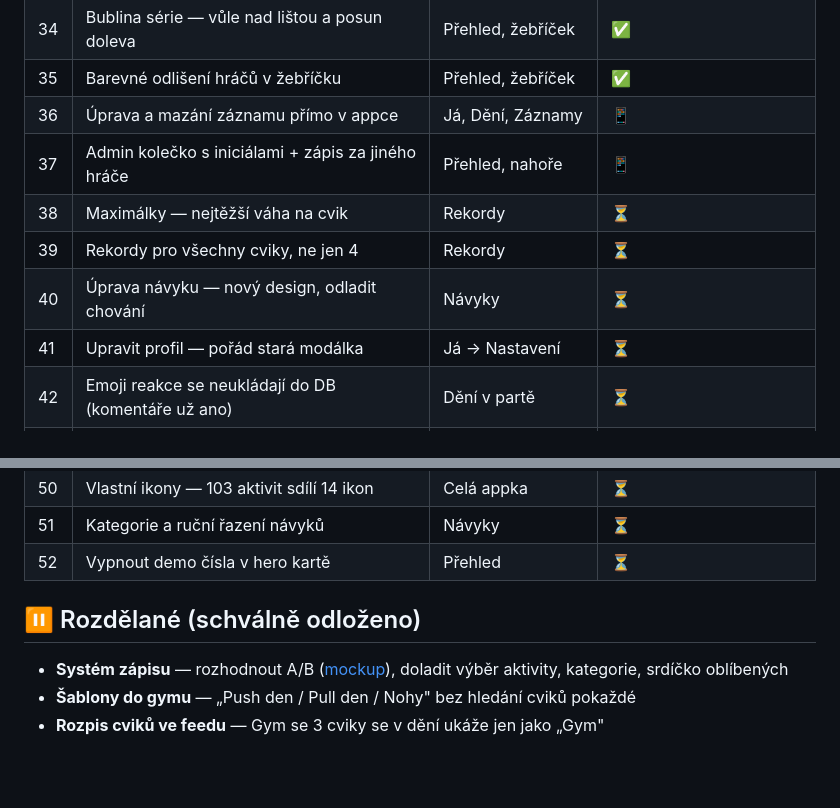
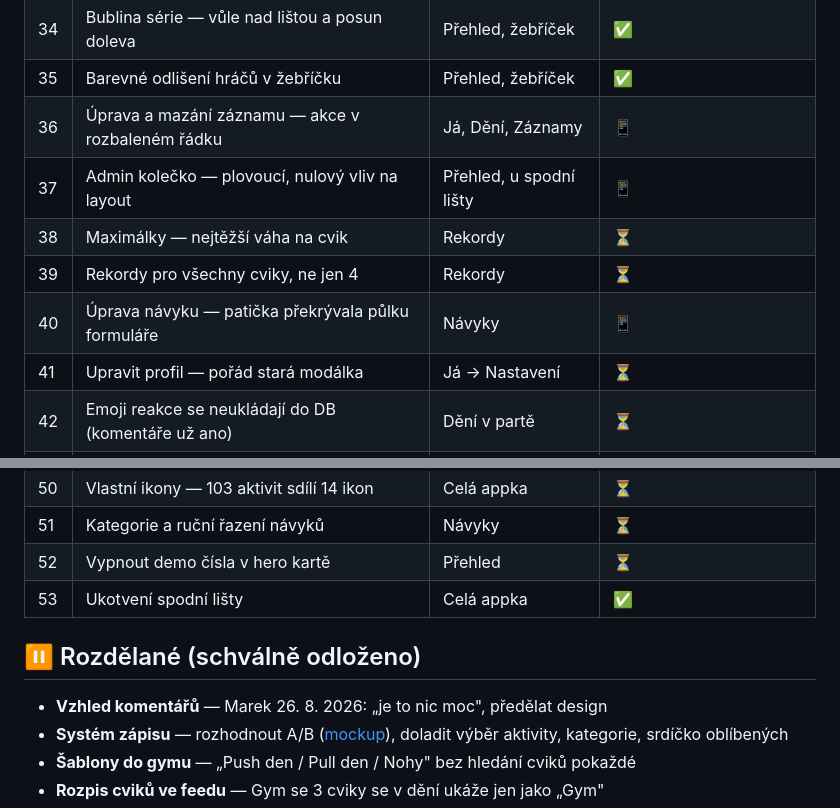
Before and after one commit to MarekKadrmas/Movement-Challenge, a Markdown page: PREHLED.md, 2 parts joined by grey strips. GitHub-like rendering; blank space fills up the shorter version.

Commit message:
Prehled: 36/37/40 nasazeny, 53 uzavren, vzhled komentaru do backlogu

```diff
--- a/PREHLED.md
+++ b/PREHLED.md
@@ -55,11 +55,11 @@ Stav: ⏳ čeká na Markovu kontrolu · 🔧 dělá se · ✅ uzavřeno · 🅼
 | 33 | Bílý proužek pod posledním řádkem žebříčku | Přehled | ✅ |
 | 34 | Bublina série — vůle nad lištou a posun doleva | Přehled, žebříček | ✅ |
 | 35 | Barevné odlišení hráčů v žebříčku | Přehled, žebříček | ✅ |
-| 36 | Úprava a mazání záznamu přímo v appce | Já, Dění, Záznamy | 📱 |
-| 37 | Admin kolečko s iniciálami + zápis za jiného hráče | Přehled, nahoře | 📱 |
+| 36 | Úprava a mazání záznamu — akce v rozbaleném řádku | Já, Dění, Záznamy | 📱 |
+| 37 | Admin kolečko — plovoucí, nulový vliv na layout | Přehled, u spodní lišty | 📱 |
 | 38 | Maximálky — nejtěžší váha na cvik | Rekordy | ⏳ |
 | 39 | Rekordy pro všechny cviky, ne jen 4 | Rekordy | ⏳ |
-| 40 | Úprava návyku — nový design, odladit chování | Návyky | ⏳ |
+| 40 | Úprava návyku — patička překrývala půlku formuláře | Návyky | 📱 |
 | 41 | Upravit profil — pořád stará modálka | Já → Nastavení | ⏳ |
 | 42 | Emoji reakce se neukládají do DB (komentáře už ano) | Dění v partě | ⏳ |
 | 43 | Notifikace — přepínače nic nedělají | Já → Notifikace | ⏳ |
@@ -72,9 +72,11 @@ Stav: ⏳ čeká na Markovu kontrolu · 🔧 dělá se · ✅ uzavřeno · 🅼
 | 50 | Vlastní ikony — 103 aktivit sdílí 14 ikon | Celá appka | ⏳ |
 | 51 | Kategorie a ruční řazení návyků | Návyky | ⏳ |
 | 52 | Vypnout demo čísla v hero kartě | Přehled | ⏳ |
+| 53 | Ukotvení spodní lišty | Celá appka | ✅ |
 
 
 ## ⏸️ Rozdělané (schválně odloženo)
+- **Vzhled komentářů** — Marek 26. 8. 2026: „je to nic moc", předělat design
 - **Systém zápisu** — rozhodnout A/B ([mockup](https://claude.ai/code/artifact/f3760cb0-7d1d-4cb7-8c8c-dca2d18f7cfa)), doladit výběr aktivity, kategorie, srdíčko oblíbených
 - **Šablony do gymu** — „Push den / Pull den / Nohy" bez hledání cviků pokaždé
 - **Rozpis cviků ve feedu** — Gym se 3 cviky se v dění ukáže jen jako „Gym"
```
